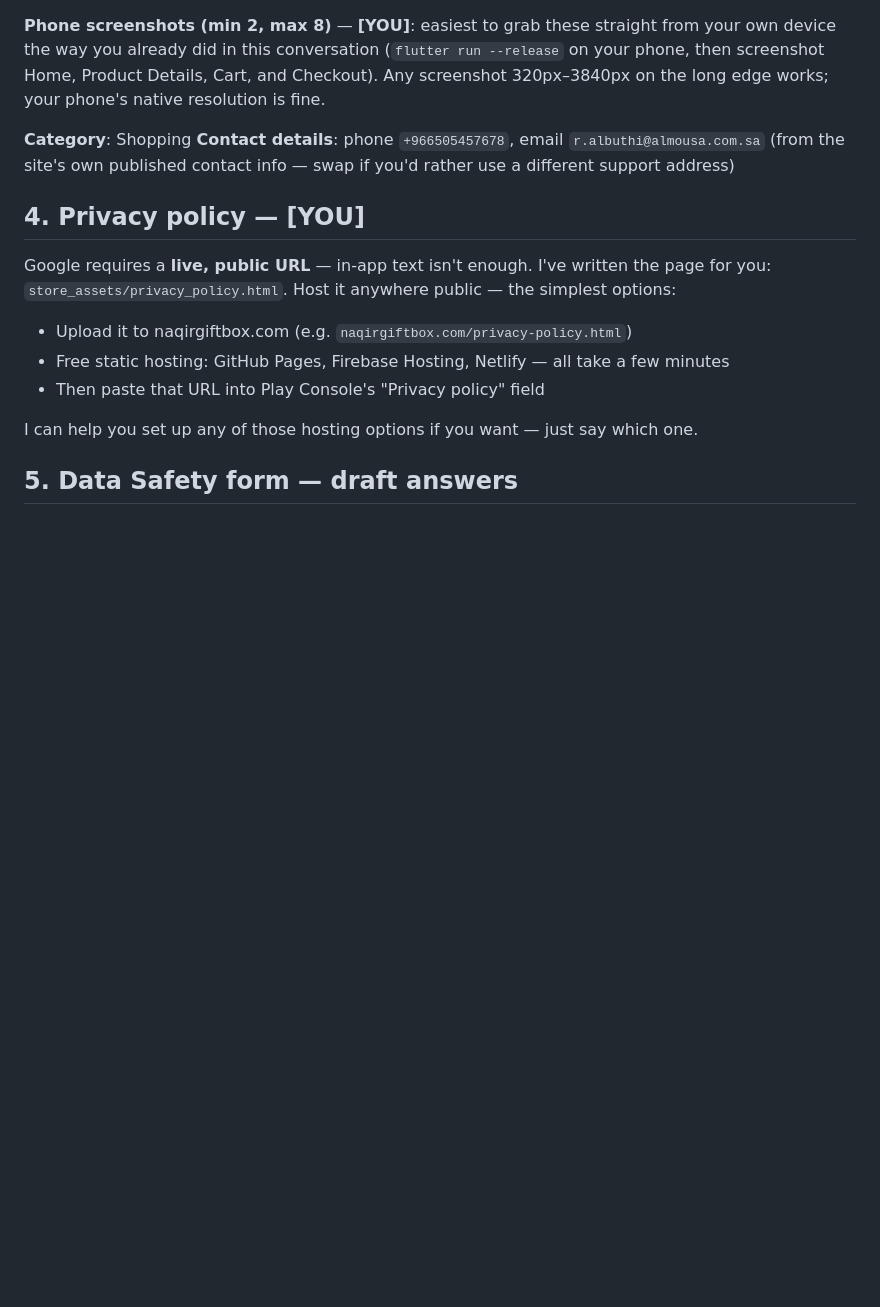
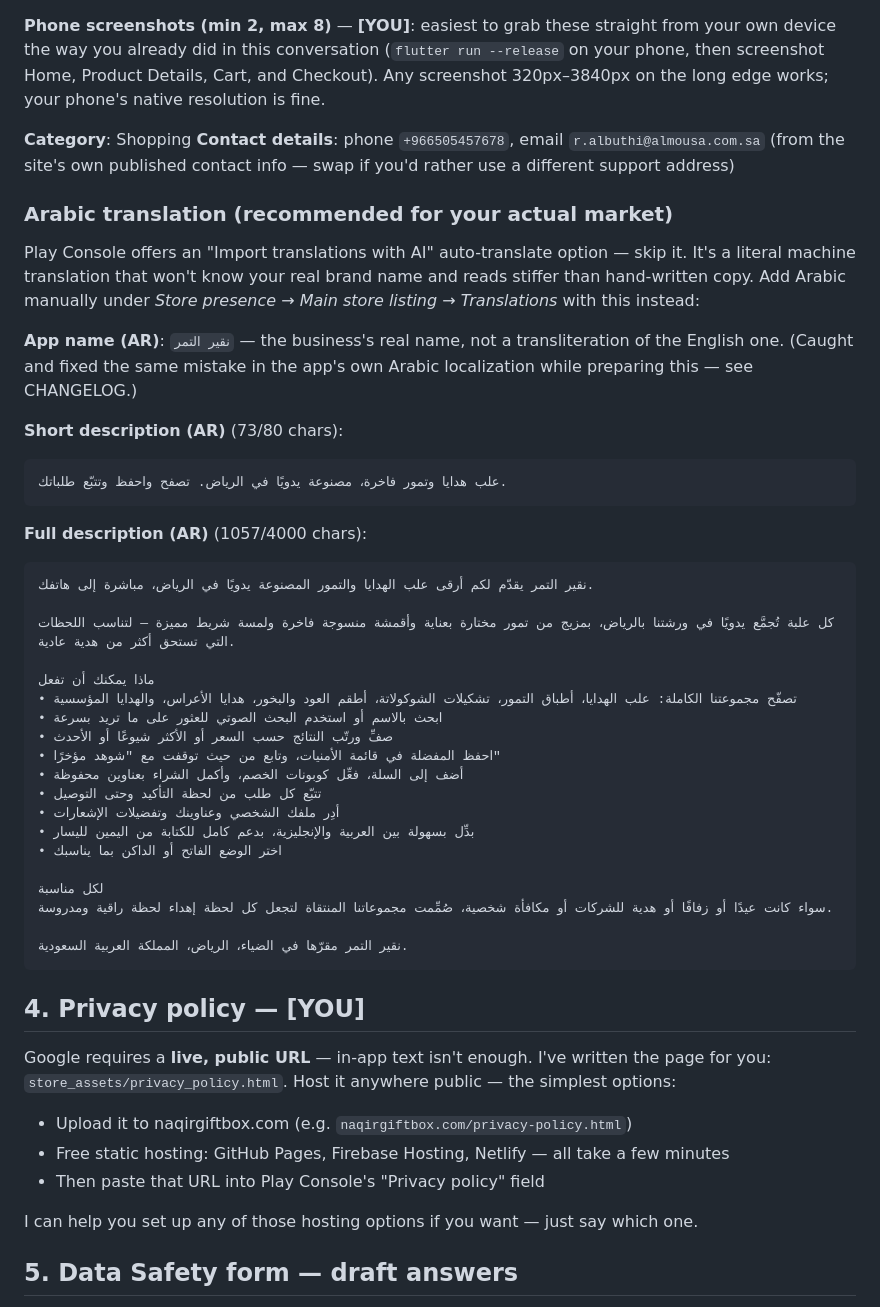
Before and after one commit to mohdsayeed1979/naqir, a Markdown page: store_assets/PLAY_CONSOLE_CHECKLIST.md, the part around the change. GitHub-like rendering; blank space fills up the shorter version.

Commit message:
docs: add hand-written Arabic store listing translation to checklist
Recommends skipping Play Console's AI auto-translate in favor of the
same hand-checked Arabic already used throughout the app, using the
real brand name rather than a transliteration.

Co-Authored-By: Claude Sonnet 5 <noreply@anthropic.com>

````diff
--- a/store_assets/PLAY_CONSOLE_CHECKLIST.md
+++ b/store_assets/PLAY_CONSOLE_CHECKLIST.md
@@ -101,6 +101,45 @@ edge works; your phone's native resolution is fine.
 **Contact details**: phone `+966505457678`, email `r.albuthi@almousa.com.sa` (from the site's own
 published contact info — swap if you'd rather use a different support address)
 
+### Arabic translation (recommended for your actual market)
+
+Play Console offers an "Import translations with AI" auto-translate option — skip it. It's a
+literal machine translation that won't know your real brand name and reads stiffer than
+hand-written copy. Add Arabic manually under *Store presence → Main store listing → Translations*
+with this instead:
+
+**App name (AR)**: `نقير التمر` — the business's real name, not a transliteration of the English
+one. (Caught and fixed the same mistake in the app's own Arabic localization while preparing
+this — see CHANGELOG.)
+
+**Short description (AR)** (73/80 chars):
+```
+علب هدايا وتمور فاخرة، مصنوعة يدويًا في الرياض. تصفح واحفظ وتتبّع طلباتك.
+```
+
+**Full description (AR)** (1057/4000 chars):
+```
+نقير التمر يقدّم لكم أرقى علب الهدايا والتمور المصنوعة يدويًا في الرياض، مباشرة إلى هاتفك.
+
+كل علبة تُجمَّع يدويًا في ورشتنا بالرياض، بمزيج من تمور مختارة بعناية وأقمشة منسوجة فاخرة ولمسة شريط مميزة — لتناسب اللحظات التي تستحق أكثر من هدية عادية.
+
+ماذا يمكنك أن تفعل
+• تصفّح مجموعتنا الكاملة: علب الهدايا، أطباق التمور، تشكيلات الشوكولاتة، أطقم العود والبخور، هدايا الأعراس، والهدايا المؤسسية
+• ابحث بالاسم أو استخدم البحث الصوتي للعثور على ما تريد بسرعة
+• صفِّ ورتّب النتائج حسب السعر أو الأكثر شيوعًا أو الأحدث
+• احفظ المفضلة في قائمة الأمنيات، وتابع من حيث توقفت مع "شوهد مؤخرًا"
+• أضف إلى السلة، فعِّل كوبونات الخصم، وأكمل الشراء بعناوين محفوظة
+• تتبّع كل طلب من لحظة التأكيد وحتى التوصيل
+• أدِر ملفك الشخصي وعناوينك وتفضيلات الإشعارات
+• بدِّل بسهولة بين العربية والإنجليزية، بدعم كامل للكتابة من اليمين لليسار
+• اختر الوضع الفاتح أو الداكن بما يناسبك
+
+لكل مناسبة
+سواء كانت عيدًا أو زفافًا أو هدية للشركات أو مكافأة شخصية، صُمِّمت مجموعاتنا المنتقاة لتجعل كل لحظة إهداء لحظة راقية ومدروسة.
+
+نقير التمر مقرّها في الضياء، الرياض، المملكة العربية السعودية.
+```
+
 ## 4. Privacy policy — **[YOU]**
 
 Google requires a **live, public URL** — in-app text isn't enough. I've written the page for you:
````
